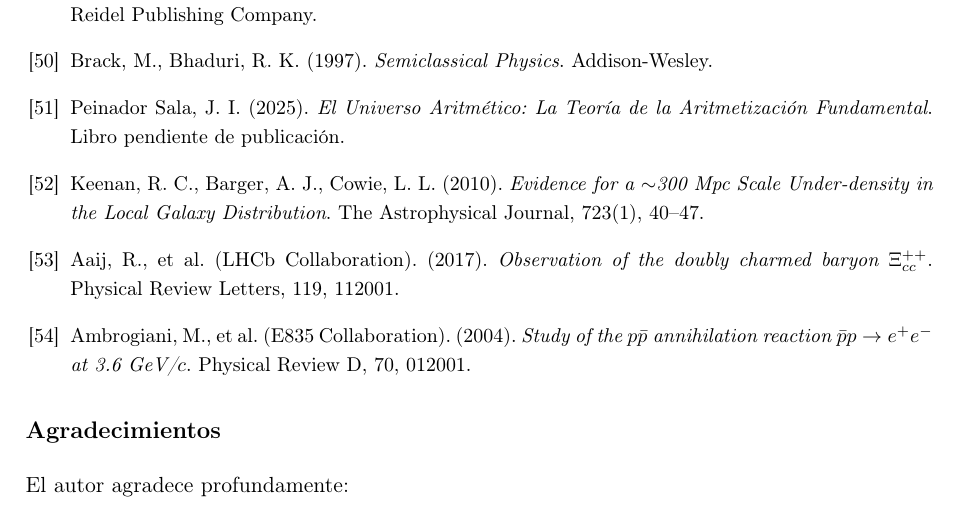
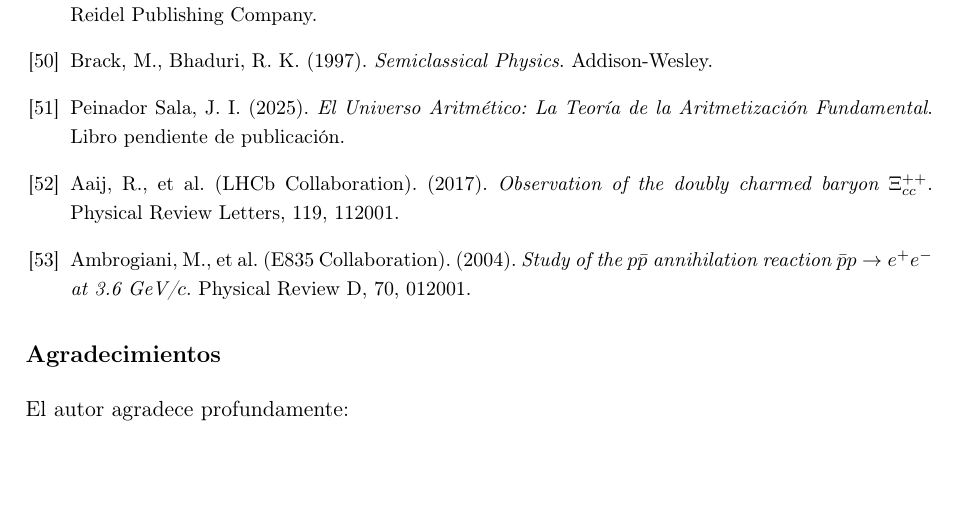
Before and after one commit to NachoPeinador/Modular-Substrate-Theory, a LaTeX paper (Papers/TSM_es.tex): part of page 50 of 53, cut so that both start at the same text, the shorter picture padded with empty space. Compiled offline with pdfLaTeX.

Commit message:
Update TSM_es.tex

```diff
--- a/Papers/TSM_es.tex
+++ b/Papers/TSM_es.tex
@@ -2263,8 +2263,6 @@ Brack, M., Bhaduri, R. K. (1997). \textit{Semiclassical Physics}. Addison-Wesley
 Peinador Sala, J. I. (2025). \textit{El Universo Aritmético: La Teoría de la Aritmetización Fundamental}. Libro pendiente de publicación.
 
 % ===== REFERENCIAS NUEVAS =====
-\bibitem{KBC2010}
-Keenan, R. C., Barger, A. J., Cowie, L. L. (2010). \textit{Evidence for a $\sim$300 Mpc Scale Under-density in the Local Galaxy Distribution}. The Astrophysical Journal, 723(1), 40–47.
 
 \bibitem{LHCb2017_Xicc}
 Aaij, R., et al. (LHCb Collaboration). (2017). \textit{Observation of the doubly charmed baryon $\Xi_{cc}^{++}$}. Physical Review Letters, 119, 112001.
```
Also changed, not shown: Papers/TSM_es.tex (2 more changed lines).
